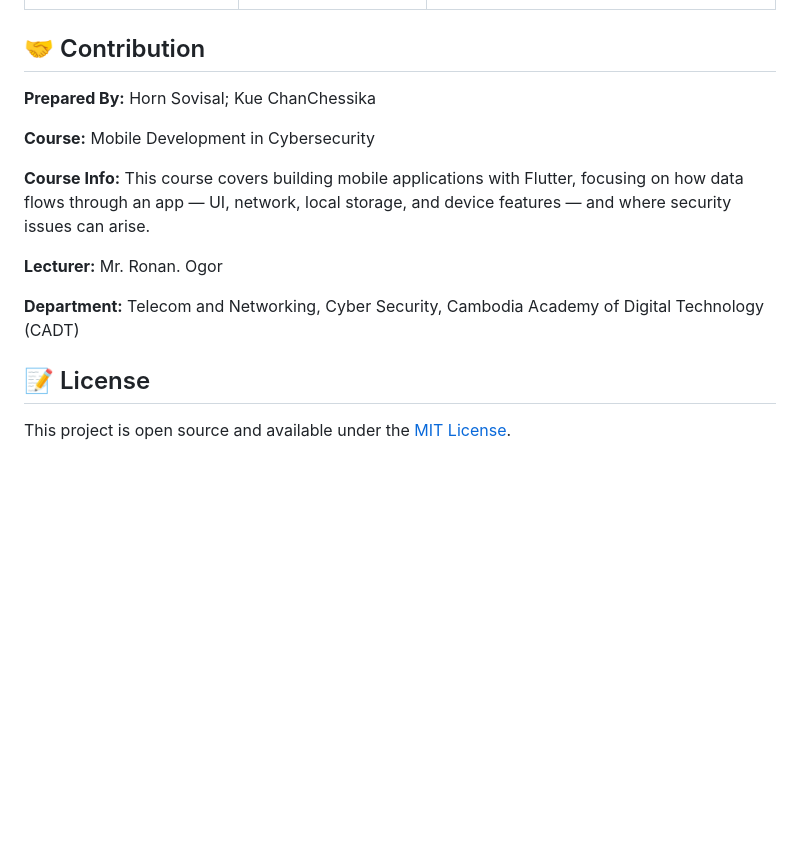
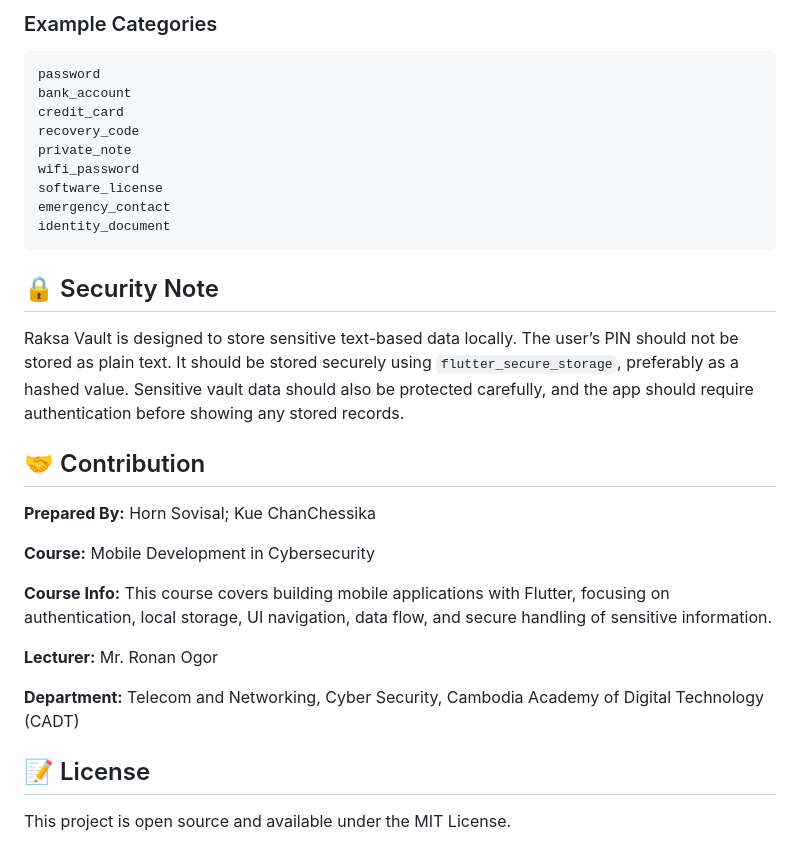
Before and after one commit to hornsovisal/raksa_vault, a Markdown page: README.md, the part around one of its changes. GitHub-like rendering; blank space fills up the shorter version.

````diff
--- a/README.md
+++ b/README.md
@@ -90,3 +123,20 @@ The project follows a layered architecture that separates data, models, and UI.
+### Example Categories
+
+```txt
+password
+bank_account
+credit_card
+recovery_code
+private_note
+wifi_password
+software_license
+emergency_contact
+identity_document
+```
+
+## 🔒 Security Note
+
+Raksa Vault is designed to store sensitive text-based data locally. The user’s PIN should not be stored as plain text. It should be stored securely using `flutter_secure_storage`, preferably as a hashed value. Sensitive vault data should also be protected carefully, and the app should require authentication before showing any stored records.
 
 ## 🤝 Contribution
 
@@ -94,12 +144,12 @@ The project follows a layered architecture that separates data, models, and UI.
 
 **Course:** Mobile Development in Cybersecurity
 
-**Course Info:** This course covers building mobile applications with Flutter, focusing on how data flows through an app — UI, network, local storage, and device features — and where security issues can arise.
+**Course Info:** This course covers building mobile applications with Flutter, focusing on authentication, local storage, UI navigation, data flow, and secure handling of sensitive information.
 
-**Lecturer:** Mr. Ronan. Ogor
+**Lecturer:** Mr. Ronan Ogor
 
 **Department:** Telecom and Networking, Cyber Security, Cambodia Academy of Digital Technology (CADT)
 
 ## 📝 License
 
-This project is open source and available under the [MIT License](LICENSE).
+This project is open source and available under the MIT License.
````
Also changed, not shown: other parts of README.md (+87 -54 lines).
